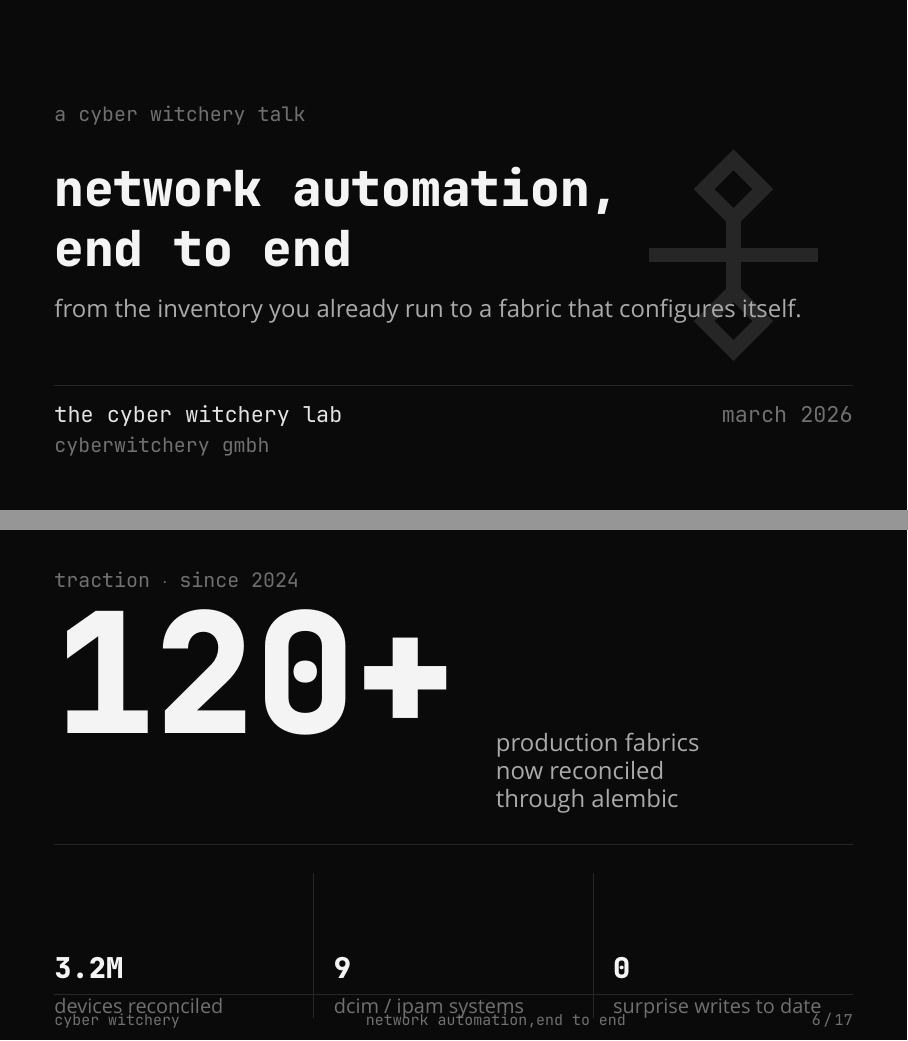
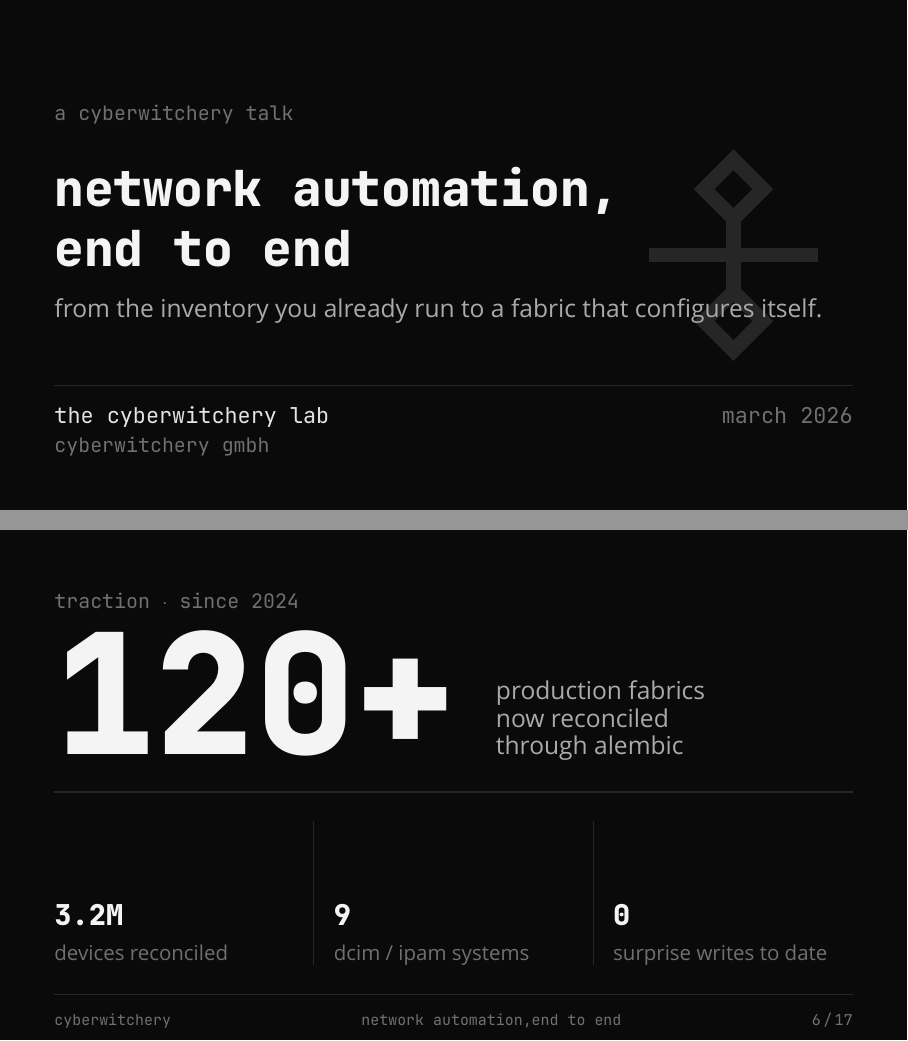
Before and after one commit to cyberwitchery/deck, LaTeX slides (main.tex, which reads beamerthemeCyberwitchery.sty): pages 1 and 8 of 20, joined at a grey line. Compiled offline with XeLaTeX; a missing font is replaced by an installed copy or a similar font.

Commit message:
rebrand: cyber witchery -> cyberwitchery

```diff
--- a/beamerthemeCyberwitchery.sty
+++ b/beamerthemeCyberwitchery.sty
@@ -87,11 +87,21 @@
       UprightFont=*Regular,BoldFont=*Bold,Numbers=Monospaced]%
     \setmonofont{JetBrainsMono-}[Path=\cw@fontdir,Extension=.ttf,
       UprightFont=*Regular,BoldFont=*Bold]%
+    \def\cw@hbold{[\cw@fontdir JetBrainsMono-Bold.ttf]}%
   }{%
     \setsansfont{JetBrains Mono}[Numbers=Monospaced]%
     \setmonofont{JetBrains Mono}%
+    \def\cw@hbold{JetBrains Mono Bold}%
   }
-  \newfontfamily\cwhanken{Hanken Grotesk}
+  % Prose face: Hanken, x-height-matched to the mono so it sits with it rather
+  % than towering over it, with bold routed to JetBrains Mono Bold (Hanken's
+  % variable-font bold isn't resolved by fontspec here, and mono bold reads as
+  % the theme's emphasis anyway).
+  \newfontfamily\cwhanken{Hanken Grotesk}[Scale=MatchLowercase,BoldFont={\cw@hbold}]
+  % Inline code (\texttt) inside prose: a down-scaled mono so it sits with the
+  % body rather than looming over it. Display mono (\ttfamily, listings) is untouched.
+  \newfontfamily\cwinlinemono{JetBrains Mono}[Scale=0.86]
+  \renewcommand{\texttt}[1]{{\cwinlinemono #1}}
   \renewcommand{\familydefault}{\sfdefault}
 \fi
 \newcommand{\prose}[1]{{\cwhanken #1}}
@@ -155,7 +165,7 @@
 % ----------------------------------------------------------------------------
 % Footline  :  left  |  running title  |  NN / total
 % ----------------------------------------------------------------------------
-\newcommand{\cwfootleft}{cyber witchery}
+\newcommand{\cwfootleft}{cyberwitchery}
 \setbeamertemplate{footline}{%
   \hbox{%
     \begin{beamercolorbox}[wd=\paperwidth,sep=0pt]{footline}%
@@ -212,7 +222,7 @@
 % ----------------------------------------------------------------------------
 % Title page
 % ----------------------------------------------------------------------------
-\newcommand{\cwkicker}{a cyber witchery talk}
+\newcommand{\cwkicker}{a cyberwitchery talk}
 \setbeamertemplate{title page}{%
   \vskip0.12\paperheight%
   {\usebeamerfont{cwkicker}\color{cwFaint}\cwkicker\par}%
@@ -273,7 +283,9 @@
   \hbox{%
     {\fontsize{84}{84}\selectfont\bfseries\color{cwInk}#1}%
     \hskip20pt%
-    \vtop{\hsize0.32\textwidth\cwhanken\color{cwMuted}\large #2}%
+    % \vbox aligns the label's last baseline to the number's, so their floors
+    % sit level instead of the label hanging from the top.
+    \vbox{\hsize0.32\textwidth\cwhanken\color{cwMuted}\large #2}%
   }%
 }
 
--- a/main.tex
+++ b/main.tex
@@ -13,10 +13,10 @@
 % ---- title metadata ----
 \title{network automation,\\end to end}
 \subtitle{from the inventory you already run to a fabric that configures itself.}
-\author{the cyber witchery lab}
+\author{the cyberwitchery lab}
 \institute{cyberwitchery gmbh}
 \date{march 2026}
-\renewcommand{\cwfootleft}{cyber witchery}
+\renewcommand{\cwfootleft}{cyberwitchery}
 
 \begin{document}
 
```
Also changed, not shown: README.md.
